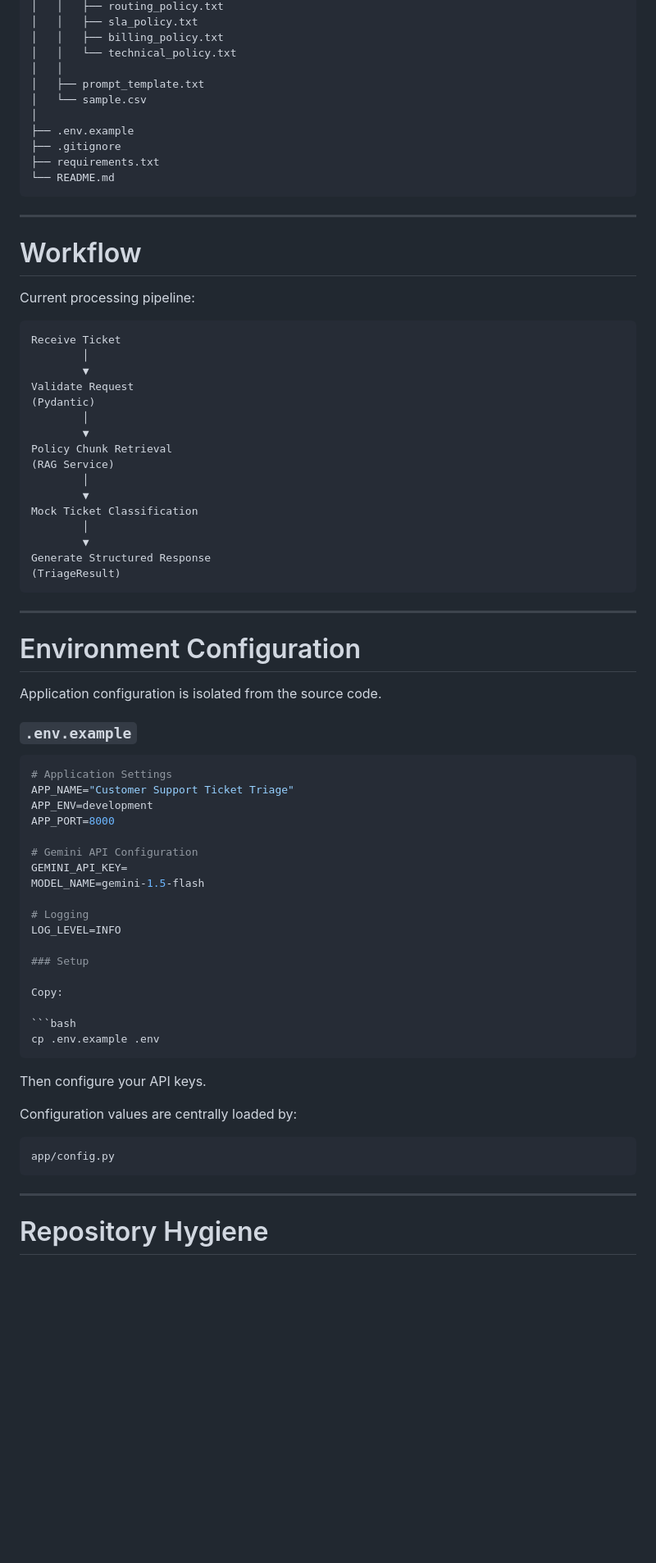
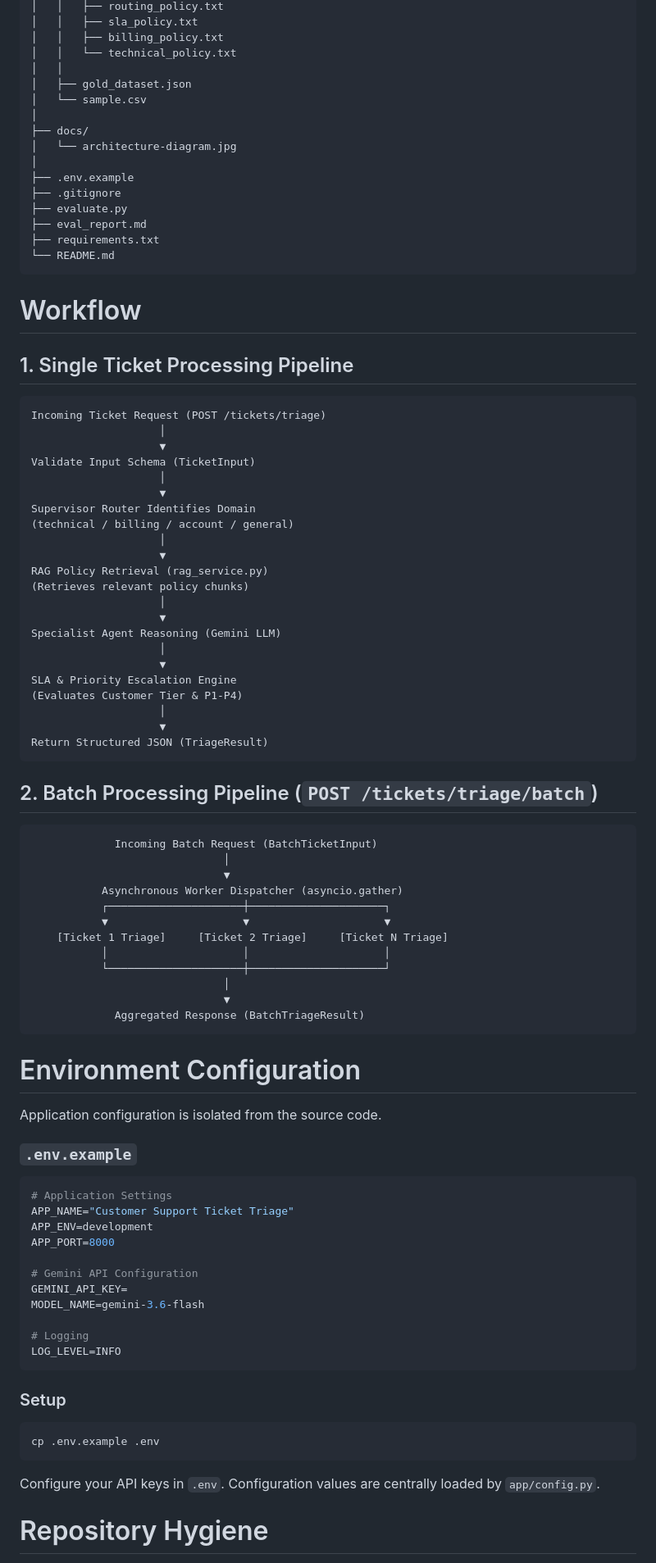
Before and after one commit to 1pondpy/Customer-Support-Ticket-Triage, a Markdown page: README.md, the part around one of its changes. Shown at 82% size. Drawn GitHub-style; blank space fills up the shorter version.

````diff
--- a/README.md
+++ b/README.md
@@ -87,41 +122,65 @@ customer-support-ticket-triage/
 │   │   ├── billing_policy.txt
 │   │   └── technical_policy.txt
 │   │
-│   ├── prompt_template.txt
+│   ├── gold_dataset.json
 │   └── sample.csv
+│
+├── docs/
+│   └── architecture-diagram.jpg
 │
 ├── .env.example
 ├── .gitignore
+├── evaluate.py
+├── eval_report.md
 ├── requirements.txt
 └── README.md
 ```
 
----
-
 # Workflow
 
-Current processing pipeline:
+## 1. Single Ticket Processing Pipeline
 
-```
-Receive Ticket
-        │
-        ▼
-Validate Request
-(Pydantic)
-        │
-        ▼
-Policy Chunk Retrieval
-(RAG Service)
-        │
-        ▼
-Mock Ticket Classification
-        │
-        ▼
-Generate Structured Response
-(TriageResult)
+```text
+Incoming Ticket Request (POST /tickets/triage)
+                    │
+                    ▼
+Validate Input Schema (TicketInput)
+                    │
+                    ▼
+Supervisor Router Identifies Domain
+(technical / billing / account / general)
+                    │
+                    ▼
+RAG Policy Retrieval (rag_service.py)
+(Retrieves relevant policy chunks)
+                    │
+                    ▼
+Specialist Agent Reasoning (Gemini LLM)
+                    │
+                    ▼
+SLA & Priority Escalation Engine
+(Evaluates Customer Tier & P1-P4)
+                    │
+                    ▼
+Return Structured JSON (TriageResult)
 ```
 
----
+## 2. Batch Processing Pipeline (`POST /tickets/triage/batch`)
+
+```text
+             Incoming Batch Request (BatchTicketInput)
+                              │
+                              ▼
+           Asynchronous Worker Dispatcher (asyncio.gather)
+           ┌─────────────────────┼─────────────────────┐
+           ▼                     ▼                     ▼
+    [Ticket 1 Triage]     [Ticket 2 Triage]     [Ticket N Triage]
+           │                     │                     │
+           └─────────────────────┼─────────────────────┘
+                              │
+                              ▼
+             Aggregated Response (BatchTriageResult)
+```
 
 # Environment Configuration
 
@@ -137,28 +196,19 @@ APP_PORT=8000
 
 # Gemini API Configuration
 GEMINI_API_KEY=
-MODEL_NAME=gemini-1.5-flash
+MODEL_NAME=gemini-3.6-flash
 
 # Logging
 LOG_LEVEL=INFO
+```
 
 ### Setup
-
-Copy:
 
 ```bash
 cp .env.example .env
 ```
 
-Then configure your API keys.
-
-Configuration values are centrally loaded by:
-
-```
-app/config.py
-```
-
----
+Configure your API keys in `.env`. Configuration values are centrally loaded by `app/config.py`.
 
 # Repository Hygiene
 
````
Also changed, not shown: other parts of README.md (+178 -141 lines).
